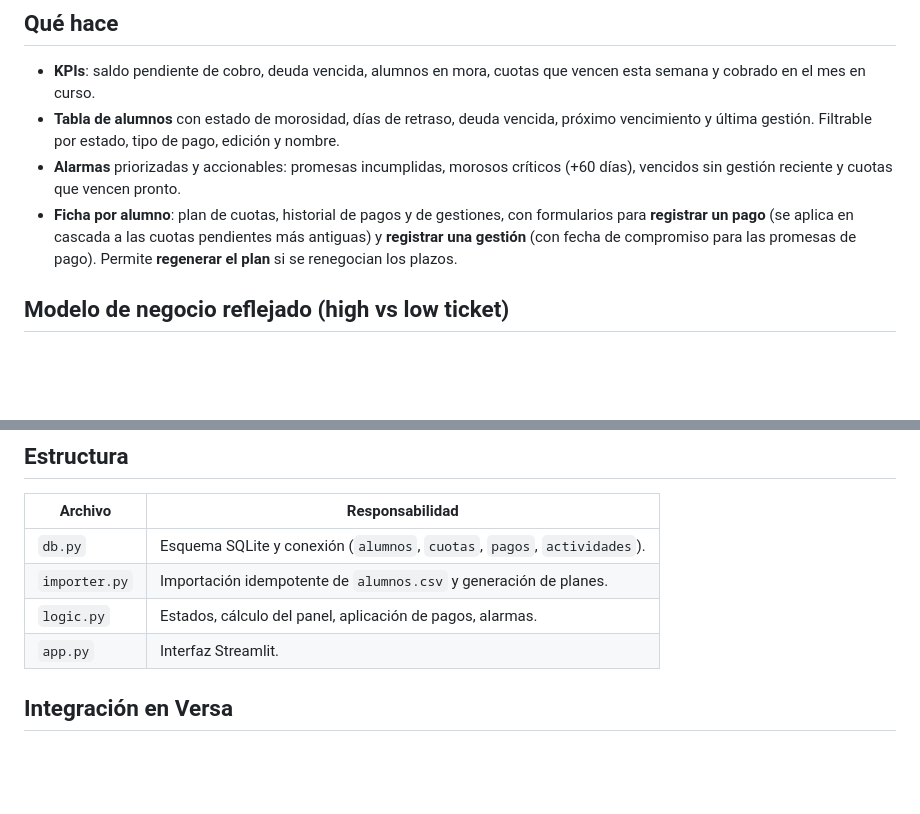
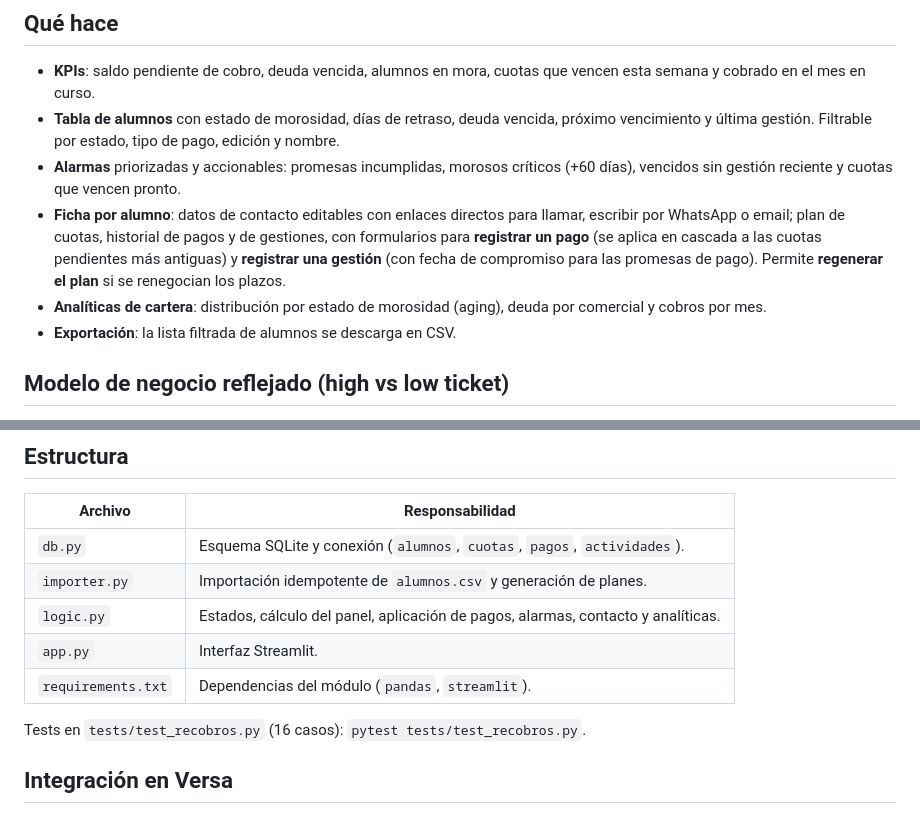
Before and after one commit to charleskot/sell_analysis, a Markdown page: recobros/README.md, 2 parts joined by grey strips. GitHub-like rendering; blank space fills up the shorter version.

Commit message:
Update recobros README with contacts, analytics and export
Co-Authored-By: Claude Fable 5 <noreply@anthropic.com>
Claude-Session: https://claude.ai/code/session_01VTwpeQbRiy2EehYd9cDgYq

```diff
--- a/recobros/README.md
+++ b/recobros/README.md
@@ -27,11 +27,15 @@ scraping y fuera de git).
   edición y nombre.
 - **Alarmas** priorizadas y accionables: promesas incumplidas, morosos críticos
   (+60 días), vencidos sin gestión reciente y cuotas que vencen pronto.
-- **Ficha por alumno**: plan de cuotas, historial de pagos y de gestiones, con
-  formularios para **registrar un pago** (se aplica en cascada a las cuotas
-  pendientes más antiguas) y **registrar una gestión** (con fecha de compromiso
-  para las promesas de pago). Permite **regenerar el plan** si se renegocian los
-  plazos.
+- **Ficha por alumno**: datos de contacto editables con enlaces directos para
+  llamar, escribir por WhatsApp o email; plan de cuotas, historial de pagos y de
+  gestiones, con formularios para **registrar un pago** (se aplica en cascada a
+  las cuotas pendientes más antiguas) y **registrar una gestión** (con fecha de
+  compromiso para las promesas de pago). Permite **regenerar el plan** si se
+  renegocian los plazos.
+- **Analíticas de cartera**: distribución por estado de morosidad (aging),
+  deuda por comercial y cobros por mes.
+- **Exportación**: la lista filtrada de alumnos se descarga en CSV.
 
 ## Modelo de negocio reflejado (high vs low ticket)
 
@@ -56,8 +60,11 @@ scraping y fuera de git).
 |---------|-----------------|
 | `db.py` | Esquema SQLite y conexión (`alumnos`, `cuotas`, `pagos`, `actividades`). |
 | `importer.py` | Importación idempotente de `alumnos.csv` y generación de planes. |
-| `logic.py` | Estados, cálculo del panel, aplicación de pagos, alarmas. |
+| `logic.py` | Estados, cálculo del panel, aplicación de pagos, alarmas, contacto y analíticas. |
 | `app.py` | Interfaz Streamlit. |
+| `requirements.txt` | Dependencias del módulo (`pandas`, `streamlit`). |
+
+Tests en `tests/test_recobros.py` (16 casos): `pytest tests/test_recobros.py`.
 
 ## Integración en Versa
 
```
